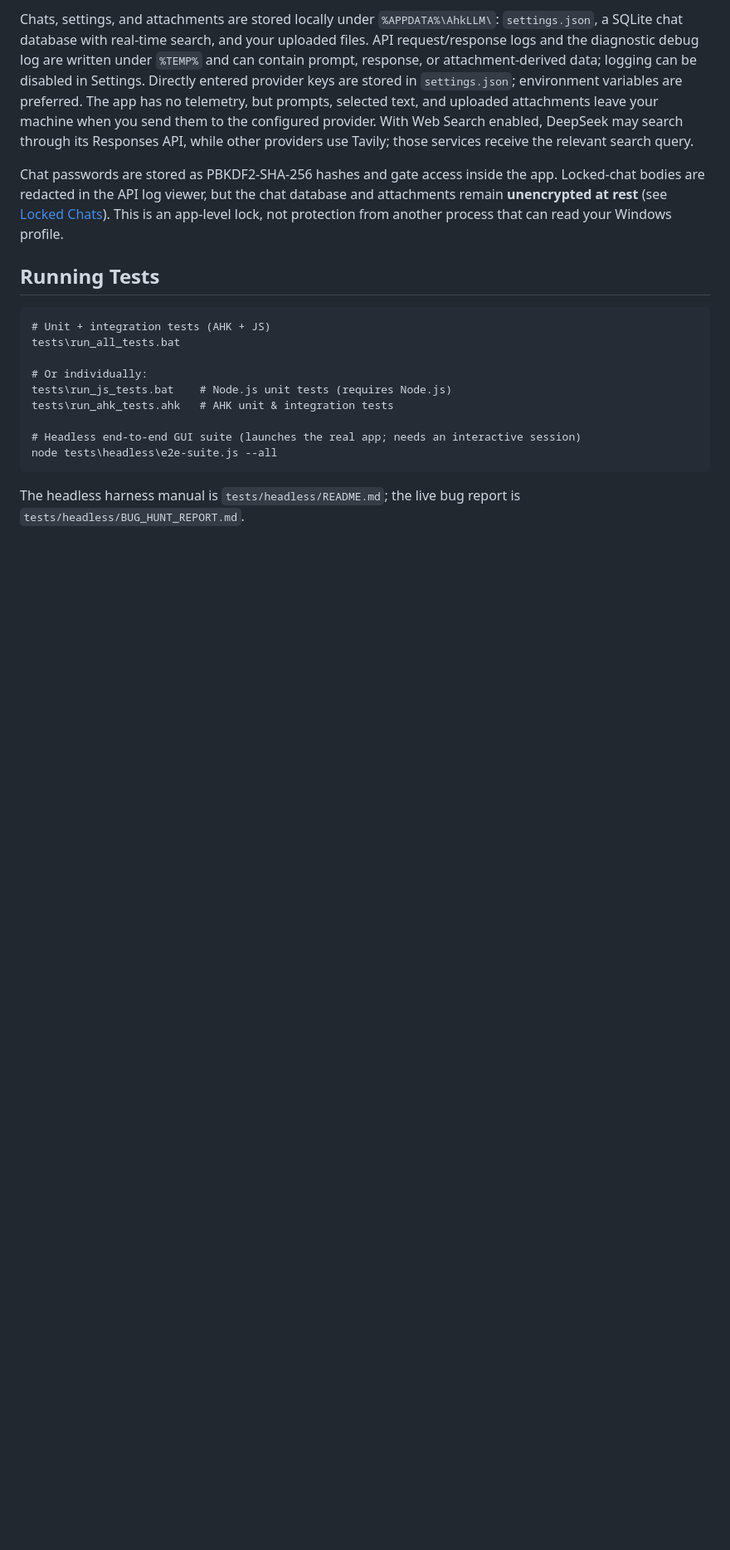
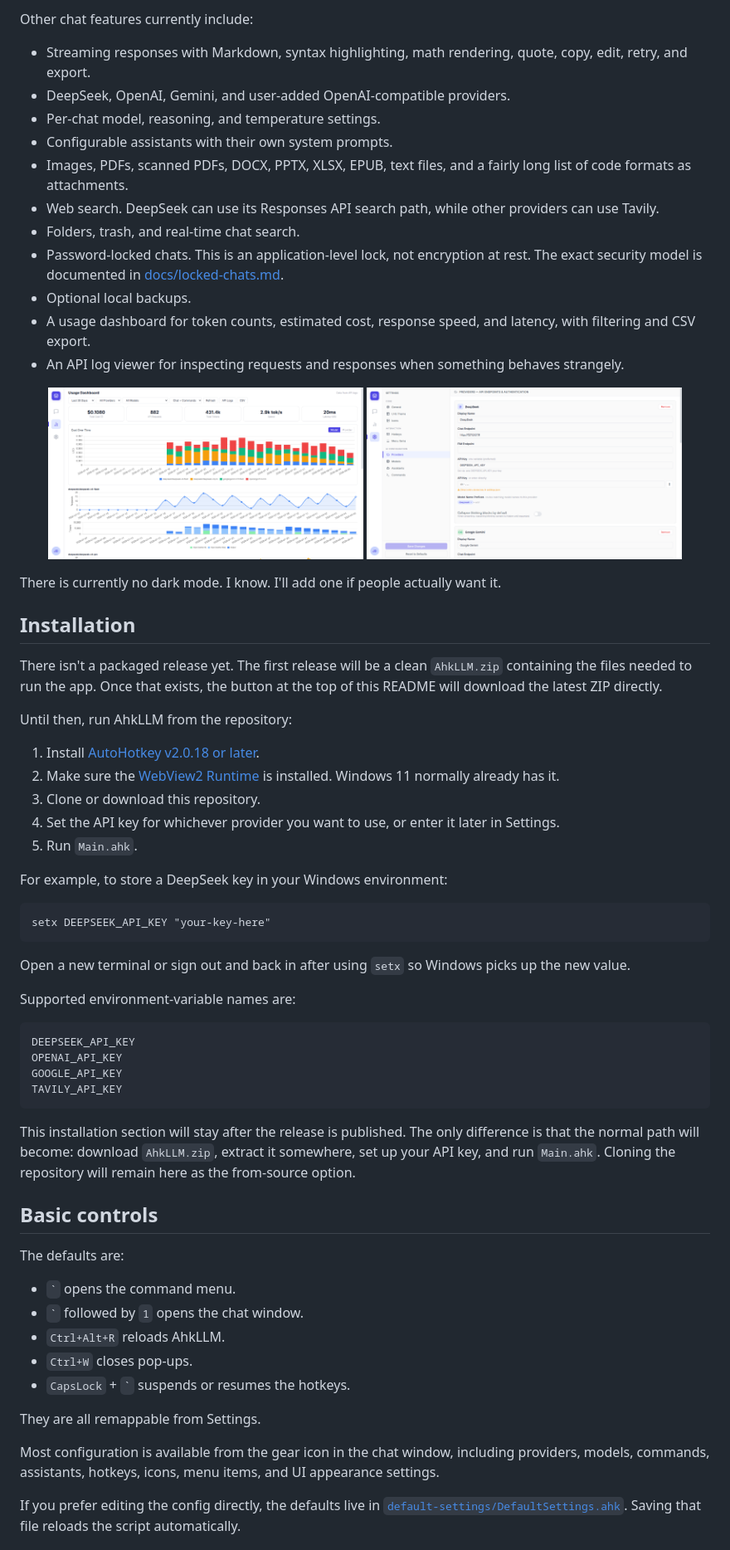
Before and after one commit to AmitTzah/ahkllm, a Markdown page: README.md, the part around one of its changes. Shown at 83% size. Drawn GitHub-style; blank space fills up the shorter version.

Commit message:
Rewrite README for launch

````diff
--- a/README.md
+++ b/README.md
@@ -70,20 +53,69 @@ Default hotkeys: `` ` `` (backtick) opens the command menu, Ctrl+Alt+R reloads t
 
-Chats, settings, and attachments are stored locally under `%APPDATA%\AhkLLM\`: `settings.json`, a SQLite chat database with real-time search, and your uploaded files. API request/response logs and the diagnostic debug log are written under `%TEMP%` and can contain prompt, response, or attachment-derived data; logging can be disabled in Settings. Directly entered provider keys are stored in `settings.json`; environment variables are preferred. The app has no telemetry, but prompts, selected text, and uploaded attachments leave your machine when you send them to the configured provider. With Web Search enabled, DeepSeek may search through its Responses API, while other providers use Tavily; those services receive the relevant search query.
+Other chat features currently include:
 
-Chat passwords are stored as PBKDF2-SHA-256 hashes and gate access inside the app. Locked-chat bodies are redacted in the API log viewer, but the chat database and attachments remain **unencrypted at rest** (see [Locked Chats](docs/locked-chats.md)). This is an app-level lock, not protection from another process that can read your Windows profile.
+- Streaming responses with Markdown, syntax highlighting, math rendering, quote, copy, edit, retry, and export.
+- DeepSeek, OpenAI, Gemini, and user-added OpenAI-compatible providers.
+- Per-chat model, reasoning, and temperature settings.
+- Configurable assistants with their own system prompts.
+- Images, PDFs, scanned PDFs, DOCX, PPTX, XLSX, EPUB, text files, and a fairly long list of code formats as attachments.
+- Web search. DeepSeek can use its Responses API search path, while other providers can use Tavily.
+- Folders, trash, and real-time chat search.
+- Password-locked chats. This is an application-level lock, not encryption at rest. The exact security model is documented in [docs/locked-chats.md](docs/locked-chats.md).
+- Optional local backups.
+- A usage dashboard for token counts, estimated cost, response speed, and latency, with filtering and CSV export.
+- An API log viewer for inspecting requests and responses when something behaves strangely.
 
-## Running Tests
+<p align="center">
+  <img src="docs/screenshots/usage-dashboard.png" alt="AhkLLM usage dashboard" width="380">
+  <img src="docs/screenshots/settings-providers.png" alt="AhkLLM provider settings" width="380">
+</p>
+
+There is currently no dark mode. I know. I'll add one if people actually want it.
+
+## Installation
+
+There isn't a packaged release yet. The first release will be a clean `AhkLLM.zip` containing the files needed to run the app. Once that exists, the button at the top of this README will download the latest ZIP directly.
+
+Until then, run AhkLLM from the repository:
+
+1. Install [AutoHotkey v2.0.18 or later](https://www.autohotkey.com/download/ahk-v2.exe).
+2. Make sure the [WebView2 Runtime](https://developer.microsoft.com/en-us/microsoft-edge/webview2/) is installed. Windows 11 normally already has it.
+3. Clone or download this repository.
+4. Set the API key for whichever provider you want to use, or enter it later in Settings.
+5. Run `Main.ahk`.
+
+For example, to store a DeepSeek key in your Windows environment:
 
 ```cmd
-# Unit + integration tests (AHK + JS)
-tests\run_all_tests.bat
-
-# Or individually:
-tests\run_js_tests.bat    # Node.js unit tests (requires Node.js)
-tests\run_ahk_tests.ahk   # AHK unit & integration tests
-
-# Headless end-to-end GUI suite (launches the real app; needs an interactive session)
-node tests\headless\e2e-suite.js --all
+setx DEEPSEEK_API_KEY "your-key-here"
 ```
 
-The headless harness manual is `tests/headless/README.md`; the live bug report is `tests/headless/BUG_HUNT_REPORT.md`.
+Open a new terminal or sign out and back in after using `setx` so Windows picks up the new value.
+
+Supported environment-variable names are:
+
+```text
+DEEPSEEK_API_KEY
+OPENAI_API_KEY
+GOOGLE_API_KEY
+TAVILY_API_KEY
+```
+
+This installation section will stay after the release is published. The only difference is that the normal path will become: download `AhkLLM.zip`, extract it somewhere, set up your API key, and run `Main.ahk`. Cloning the repository will remain here as the from-source option.
+
+## Basic controls
+
+The defaults are:
+
+- `` ` `` opens the command menu.
+- `` ` `` followed by `1` opens the chat window.
+- `Ctrl+Alt+R` reloads AhkLLM.
+- `Ctrl+W` closes pop-ups.
+- `CapsLock` + `` ` `` suspends or resumes the hotkeys.
+
+They are all remappable from Settings.
+
+Most configuration is available from the gear icon in the chat window, including providers, models, commands, assistants, hotkeys, icons, menu items, and UI appearance settings.
+
+If you prefer editing the config directly, the defaults live in [`default-settings/DefaultSettings.ahk`](default-settings/DefaultSettings.ahk). Saving that file reloads the script automatically.
+
````
Also changed, not shown: other parts of README.md (+69 -51 lines).
